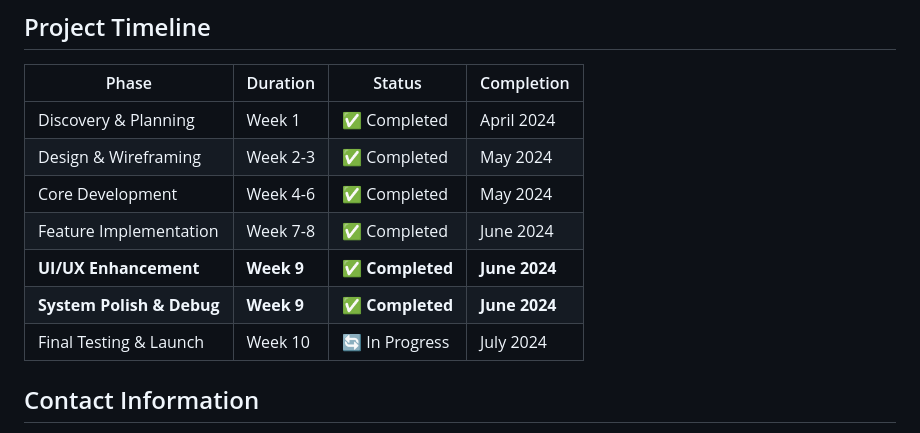
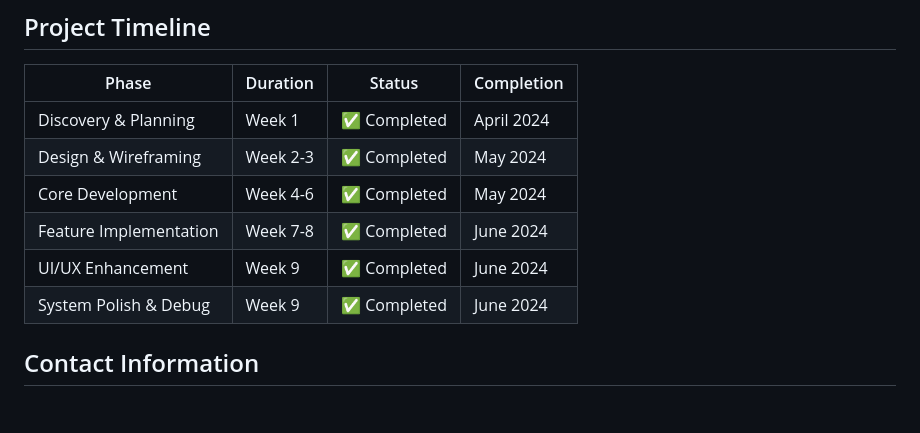
Before and after one commit to zyxcathy119/Northwest-ShuttleHub, a Markdown page: README.md, the part around the change. Rendered like a GitHub page; blank space fills up the shorter version.

```diff
--- a/README.md
+++ b/README.md
@@ -135,9 +135,8 @@ The application uses SQLite with the following main tables:
 | Design & Wireframing      | Week 2-3    | ✅ Completed    | May 2024      |
 | Core Development          | Week 4-6    | ✅ Completed    | May 2024      |
 | Feature Implementation    | Week 7-8    | ✅ Completed    | June 2024     |
-| **UI/UX Enhancement**     | **Week 9**  | **✅ Completed** | **June 2024** |
-| **System Polish & Debug** | **Week 9**  | **✅ Completed** | **June 2024** |
-| Final Testing & Launch    | Week 10     | 🔄 In Progress  | July 2024     |
+| UI/UX Enhancement     | Week 9  | ✅ Completed | June 2024 |
+| System Polish & Debug | Week 9  | ✅ Completed | June 2024 |
 
 ## Contact Information
 
```
